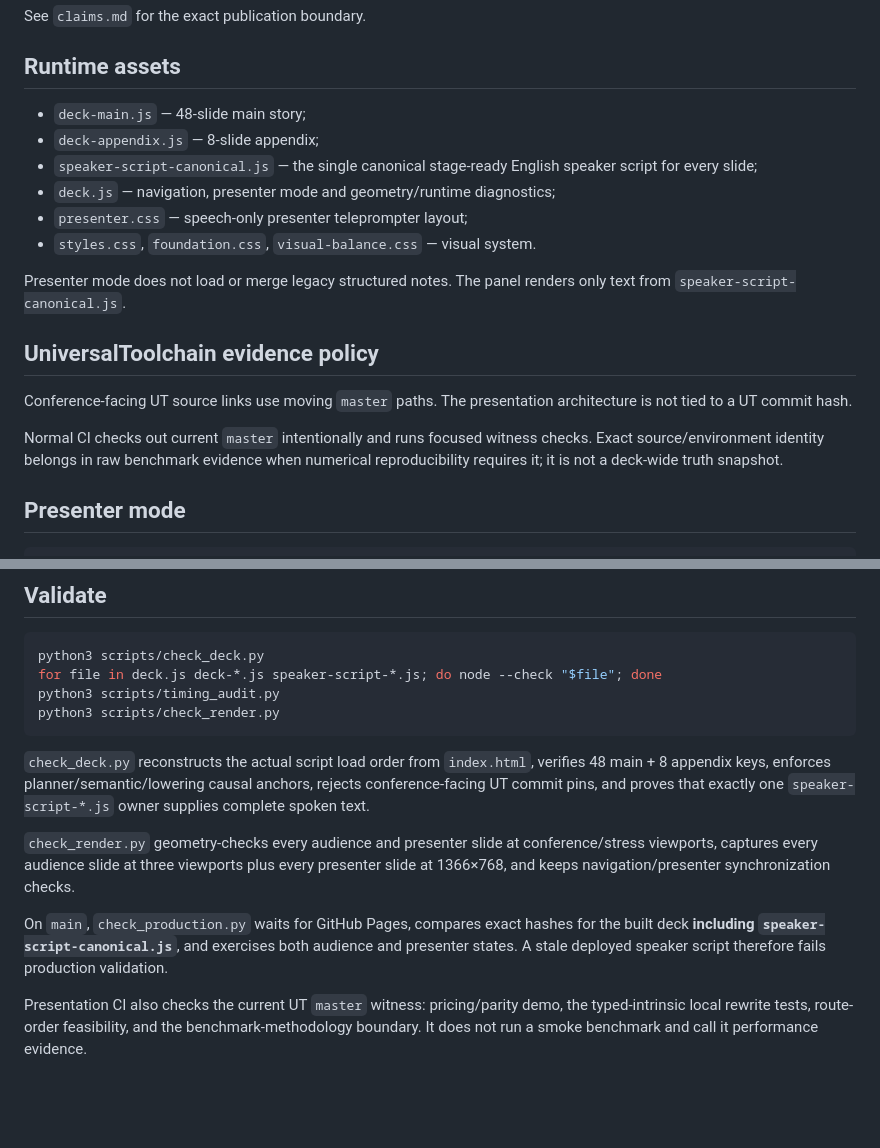
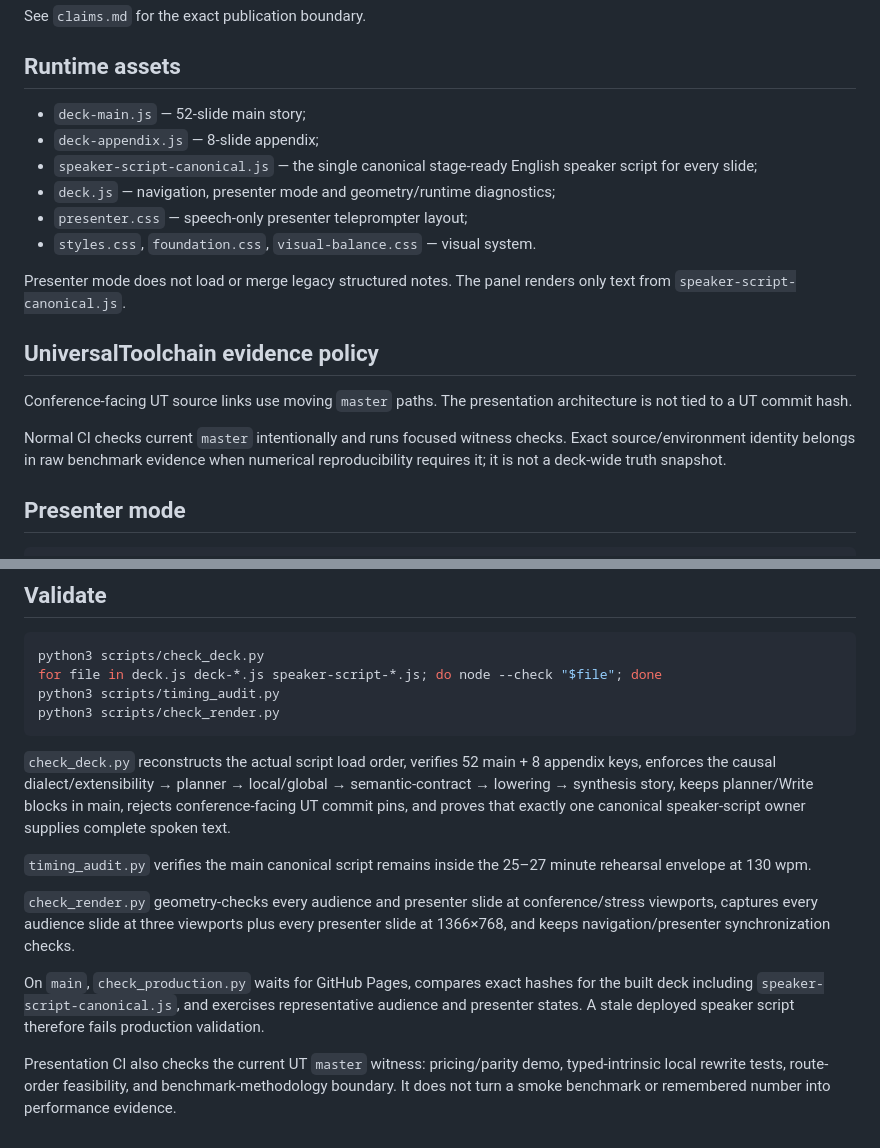
Before and after one commit to Misha1302/lang-dev-presentation-2026, a Markdown page: README.md, 2 parts joined by grey strips. GitHub-like rendering; blank space fills up the shorter version.

````diff
--- a/README.md
+++ b/README.md
@@ -59,7 +59,7 @@ See `claims.md` for the exact publication boundary.
 
 ## Runtime assets
 
-- `deck-main.js` — 48-slide main story;
+- `deck-main.js` — 52-slide main story;
 - `deck-appendix.js` — 8-slide appendix;
 - `speaker-script-canonical.js` — the single canonical stage-ready English speaker script for every slide;
 - `deck.js` — navigation, presenter mode and geometry/runtime diagnostics;
@@ -72,7 +72,7 @@ Presenter mode does not load or merge legacy structured notes. The panel renders
 
 Conference-facing UT source links use moving `master` paths. The presentation architecture is not tied to a UT commit hash.
 
-Normal CI checks out current `master` intentionally and runs focused witness checks. Exact source/environment identity belongs in raw benchmark evidence when numerical reproducibility requires it; it is not a deck-wide truth snapshot.
+Normal CI checks current `master` intentionally and runs focused witness checks. Exact source/environment identity belongs in raw benchmark evidence when numerical reproducibility requires it; it is not a deck-wide truth snapshot.
 
 ## Presenter mode
 
@@ -92,10 +92,12 @@ python3 scripts/timing_audit.py
 python3 scripts/check_render.py
 ```
 
-`check_deck.py` reconstructs the actual script load order from `index.html`, verifies 48 main + 8 appendix keys, enforces planner/semantic/lowering causal anchors, rejects conference-facing UT commit pins, and proves that exactly one `speaker-script-*.js` owner supplies complete spoken text.
+`check_deck.py` reconstructs the actual script load order, verifies 52 main + 8 appendix keys, enforces the causal dialect/extensibility → planner → local/global → semantic-contract → lowering → synthesis story, keeps planner/Write blocks in main, rejects conference-facing UT commit pins, and proves that exactly one canonical speaker-script owner supplies complete spoken text.
+
+`timing_audit.py` verifies the main canonical script remains inside the 25–27 minute rehearsal envelope at 130 wpm.
 
 `check_render.py` geometry-checks every audience and presenter slide at conference/stress viewports, captures every audience slide at three viewports plus every presenter slide at 1366×768, and keeps navigation/presenter synchronization checks.
 
-On `main`, `check_production.py` waits for GitHub Pages, compares exact hashes for the built deck **including `speaker-script-canonical.js`**, and exercises both audience and presenter states. A stale deployed speaker script therefore fails production validation.
+On `main`, `check_production.py` waits for GitHub Pages, compares exact hashes for the built deck including `speaker-script-canonical.js`, and exercises representative audience and presenter states. A stale deployed speaker script therefore fails production validation.
 
-Presentation CI also checks the current UT `master` witness: pricing/parity demo, the typed-intrinsic local rewrite tests, route-order feasibility, and the benchmark-methodology boundary. It does not run a smoke benchmark and call it performance evidence.
+Presentation CI also checks the current UT `master` witness: pricing/parity demo, typed-intrinsic local rewrite tests, route-order feasibility, and benchmark-methodology boundary. It does not turn a smoke benchmark or remembered number into performance evidence.
````
Also changed, not shown: other parts of README.md (+31 -31 lines).
